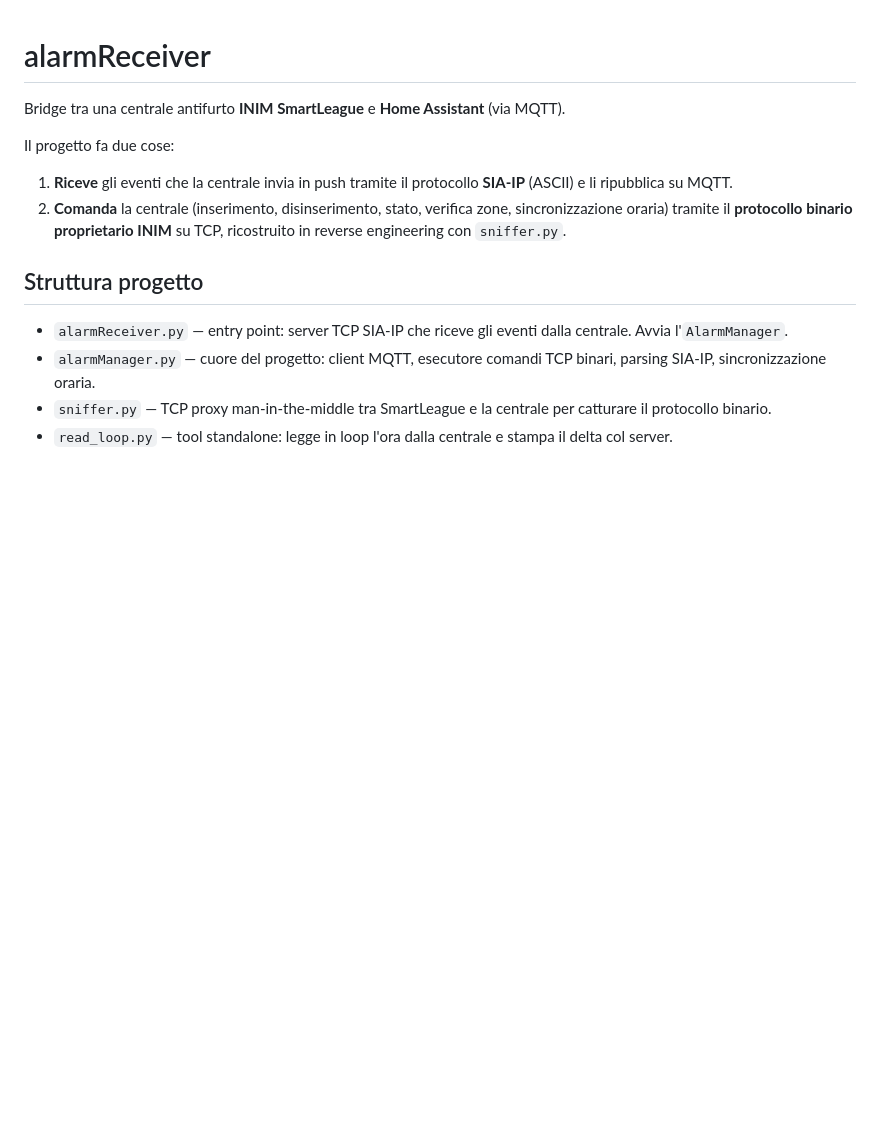
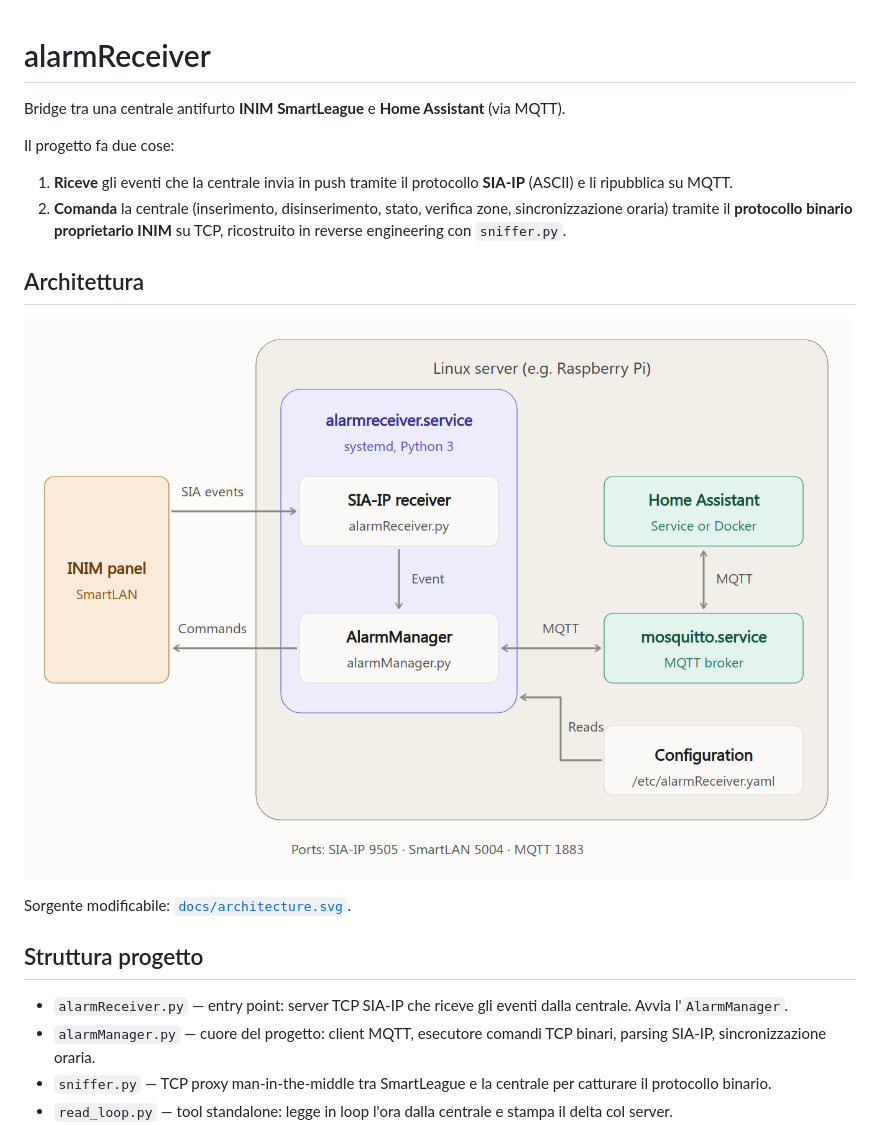
Before and after one commit to bitblaster/alarmreceiver, a Markdown page: README.md, the part around the change. GitHub-like rendering; pictures changed too: docs/architecture.png (added); blank space fills up the shorter version.

Commit message:
Aggiunto schema architetturale in docs/ e collegato dal README

```diff
--- a/README.md
+++ b/README.md
@@ -5,6 +5,11 @@ Bridge tra una centrale antifurto **INIM SmartLeague** e **Home Assistant** (via
 Il progetto fa due cose:
 1. **Riceve** gli eventi che la centrale invia in push tramite il protocollo **SIA-IP** (ASCII) e li ripubblica su MQTT.
 2. **Comanda** la centrale (inserimento, disinserimento, stato, verifica zone, sincronizzazione oraria) tramite il **protocollo binario proprietario INIM** su TCP, ricostruito in reverse engineering con `sniffer.py`.
+
+## Architettura
+![Architettura alarmReceiver](docs/architecture.png)
+
+Sorgente modificabile: [`docs/architecture.svg`](docs/architecture.svg).
 
 ## Struttura progetto
 - `alarmReceiver.py` — entry point: server TCP SIA-IP che riceve gli eventi dalla centrale. Avvia l'`AlarmManager`.
```
Also changed, not shown: 1 other file.
